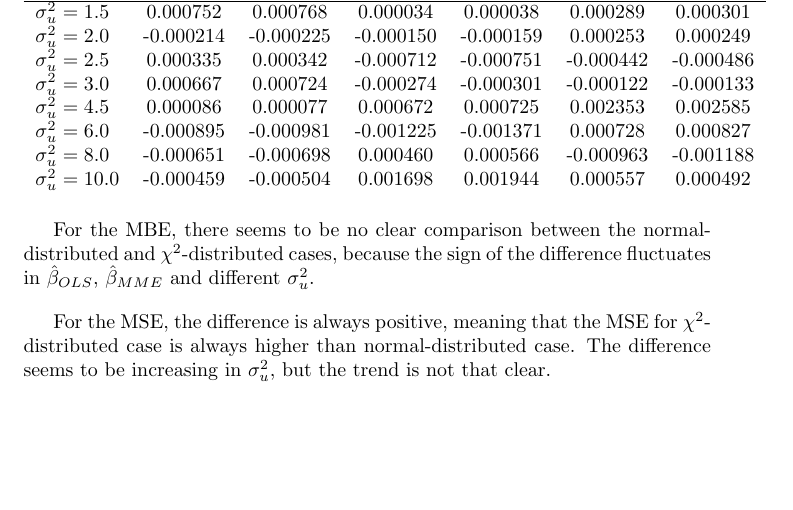
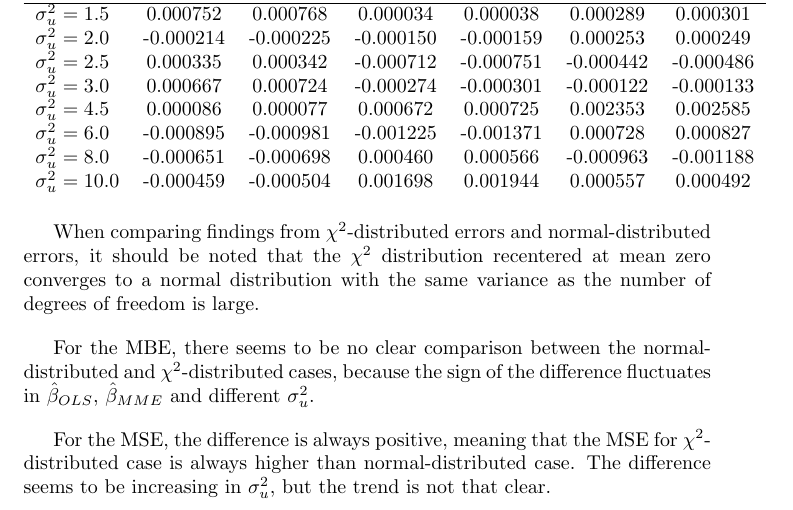
Before and after one commit to jevrii/fyp, a LaTeX document (report/test.tex): part of page 14 of 15, cut so that both start at the same text, the shorter picture padded with empty space. Compiled offline with pdfLaTeX.

Commit message:
added some chi observations

```diff
--- a/report/test.tex
+++ b/report/test.tex
@@ -565,6 +565,8 @@ These differences are tabulated in Tables \ref{Tab:MBE_diff_chi_normal} and \ref
     \end{tabular}
 \end{table}
 
+When comparing findings from $\chi^2$-distributed errors and normal-distributed errors, it should be noted that the $\chi^2$ distribution recentered at mean zero converges to a normal distribution with the same variance as the number of degrees of freedom is large.
+
 For the MBE, there seems to be no clear comparison between the normal-distributed and $\chi^2$-distributed cases,
 because the sign of the difference fluctuates in $\hat{\beta}_{OLS}$, $\hat{\beta}_{MME}$ and different $\sigma^2_u$.
 
```
